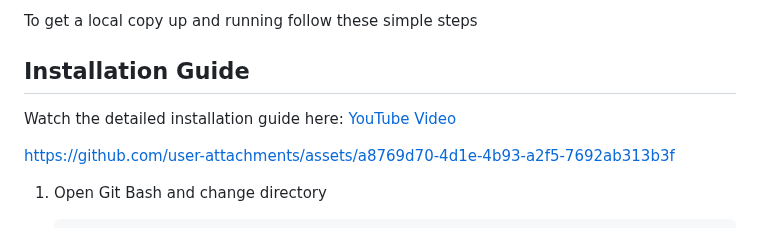
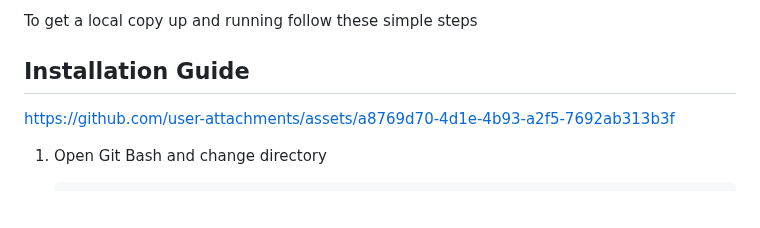
Before and after one commit to gitgoap/AI-Snipping-Tool, a Markdown page: README.md, the part around the change. Drawn GitHub-style; blank space fills up the shorter version.

Commit message:
Fixed issue #102: Removed yt link v2

```diff
--- a/README.md
+++ b/README.md
@@ -86,7 +86,7 @@ To get a local copy up and running follow these simple steps
 
 ## Installation Guide
 
-Watch the detailed installation guide here: [YouTube Video](https://youtu.be/PRVnVOW8o1U)
+
 
 https://github.com/user-attachments/assets/a8769d70-4d1e-4b93-a2f5-7692ab313b3f
 
```
